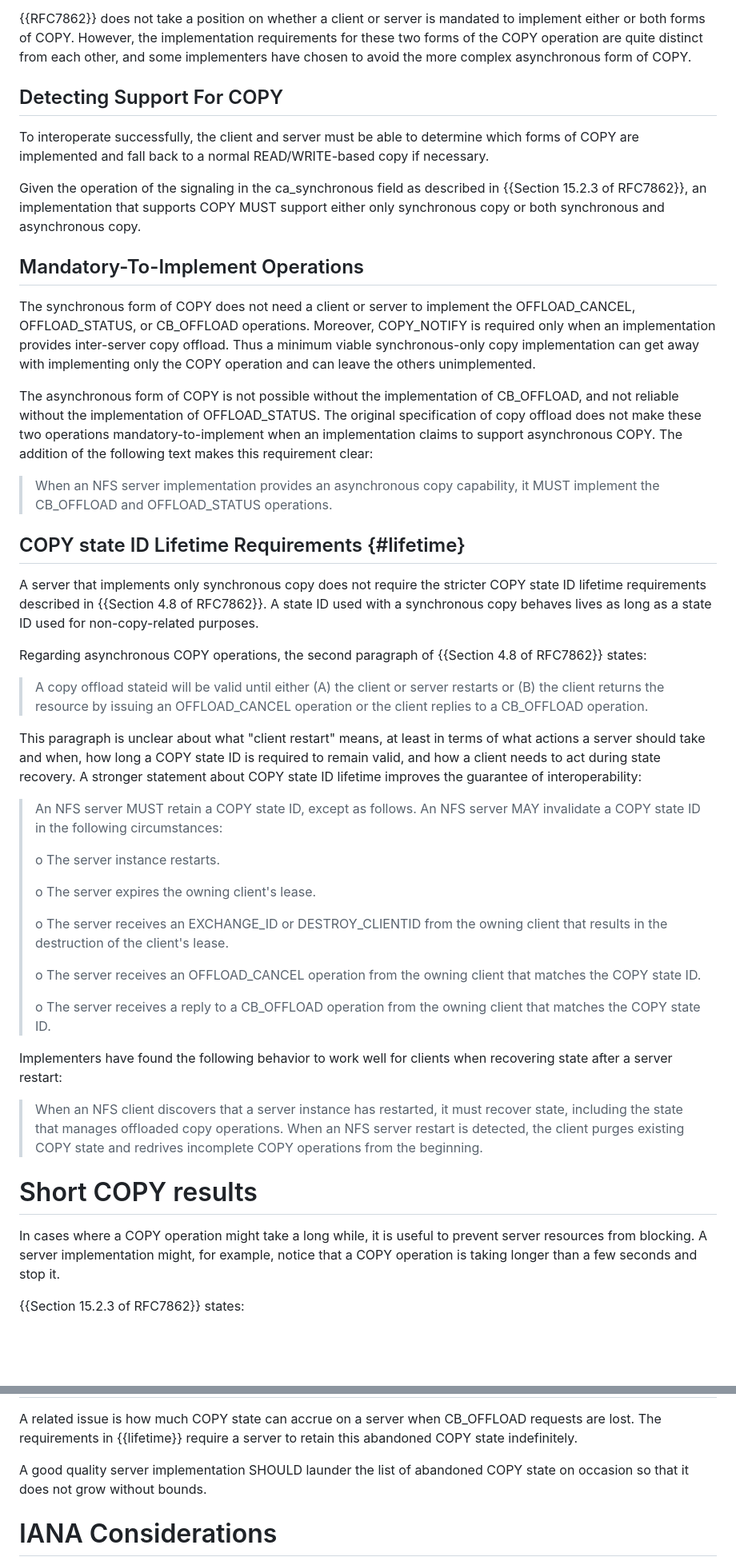
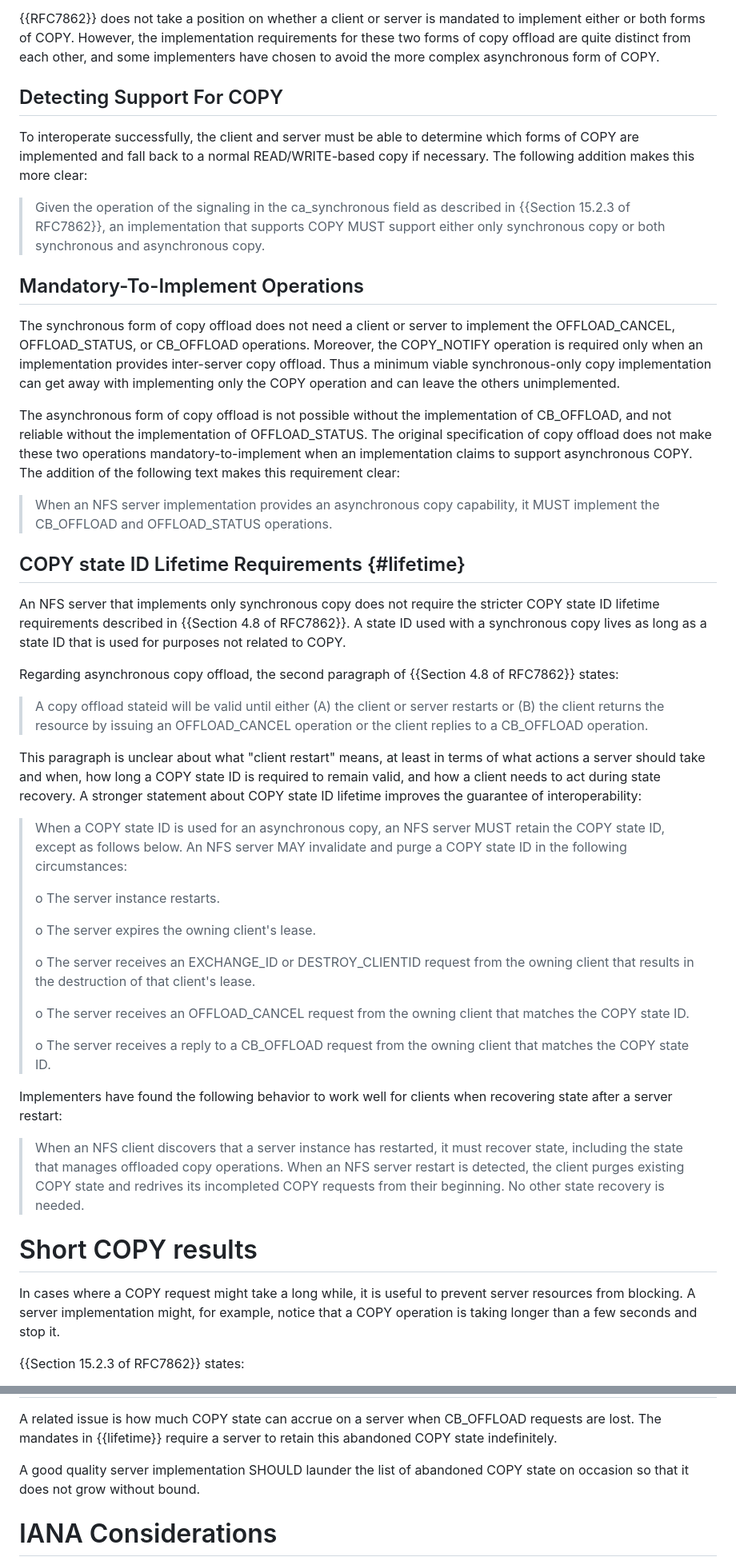
Before and after one commit to chucklever/i-d-update-copy-spec, a Markdown page: draft-cel-nfsv4-update-copy-spec.md, 2 parts joined by grey strips. Shown: that part at 80% size. GitHub-like rendering; blank space fills up the shorter version.

```diff
--- a/draft-cel-nfsv4-update-copy-spec.md
+++ b/draft-cel-nfsv4-update-copy-spec.md
@@ -82,7 +82,7 @@ operation or not. However, COPY comes in two distinct flavors:
 {{RFC7862}} does not take a position on whether a client or server
 is mandated to implement either or both forms of COPY.
 However, the implementation requirements for these two
-forms of the COPY operation are quite distinct from each other,
+forms of copy offload are quite distinct from each other,
 and some implementers have chosen to avoid the more complex
 asynchronous form of COPY.
 
@@ -90,24 +90,27 @@ asynchronous form of COPY.
 
 To interoperate successfully, the client and server must be able
 to determine which forms of COPY are implemented and fall back to
-a normal READ/WRITE-based copy if necessary.
+a normal READ/WRITE-based copy if necessary. The following
+addition makes this more clear:
 
-Given the operation of the signaling in the ca_synchronous field
-as described in {{Section 15.2.3 of RFC7862}}, an implementation
-that supports COPY MUST support either only synchronous copy or
-both synchronous and asynchronous copy.
+> Given the operation of the signaling in the ca_synchronous field
+> as described in {{Section 15.2.3 of RFC7862}}, an implementation
+> that supports COPY MUST support either only synchronous copy or
+> both synchronous and asynchronous copy.
 
 ## Mandatory-To-Implement Operations
 
-The synchronous form of COPY does not need a client or server to
-implement the OFFLOAD_CANCEL, OFFLOAD_STATUS, or CB_OFFLOAD operations.
-Moreover, COPY_NOTIFY is required only when an implementation
-provides inter-server copy offload. Thus a minimum viable
-synchronous-only copy implementation can get away with implementing
-only the COPY operation and can leave the others unimplemented.
+The synchronous form of copy offload does not need a client or
+server to implement the OFFLOAD_CANCEL, OFFLOAD_STATUS, or
+CB_OFFLOAD operations.
+Moreover, the COPY_NOTIFY operation is required only when an
+implementation provides inter-server copy offload. Thus a minimum
+viable synchronous-only copy implementation can get away with
+implementing only the COPY operation and can leave the others
+unimplemented.
 
-The asynchronous form of COPY is not possible without the
-implementation of CB_OFFLOAD, and not reliable without the
+The asynchronous form of copy offload is not possible without
+the implementation of CB_OFFLOAD, and not reliable without the
 implementation of OFFLOAD_STATUS. The original specification of
 copy offload does not make these two operations mandatory-to-implement
 when an implementation claims to support asynchronous COPY. The
@@ -119,13 +122,13 @@ addition of the following text makes this requirement clear:
 
 ## COPY state ID Lifetime Requirements {#lifetime}
 
-A server that implements only synchronous copy does not require
+An NFS server that implements only synchronous copy does not require
 the stricter COPY state ID lifetime requirements described in
 {{Section 4.8 of RFC7862}}. A state ID used with a synchronous
-copy behaves lives as long as a state ID used for non-copy-related
-purposes.
+copy lives as long as a state ID that is used for purposes not
+related to COPY.
 
-Regarding asynchronous COPY operations,
+Regarding asynchronous copy offload,
 the second paragraph of {{Section 4.8 of RFC7862}} states:
 
 > A copy offload stateid will be valid until either (A) the client or
@@ -139,22 +142,23 @@ long a COPY state ID is required to remain valid, and how a client
 needs to act during state recovery. A stronger statement about
 COPY state ID lifetime improves the guarantee of interoperability:
 
-> An NFS server MUST retain a COPY state ID, except as follows.
-> An NFS server MAY invalidate a COPY state ID in the following
-> circumstances:
+> When a COPY state ID is used for an asynchronous copy, an NFS
+> server MUST retain the COPY state ID, except as follows below.
+> An NFS server MAY invalidate and purge a COPY state ID in the
+> following circumstances:
 >
 > o The server instance restarts.
 >
 > o The server expires the owning client's lease.
 >
-> o The server receives an EXCHANGE_ID or DESTROY_CLIENTID from the
->   owning client that results in the destruction of the client's
->   lease.
+> o The server receives an EXCHANGE_ID or DESTROY_CLIENTID request
+>   from the owning client that results in the destruction of that
+>   client's lease.
 >
-> o The server receives an OFFLOAD_CANCEL operation from the owning
+> o The server receives an OFFLOAD_CANCEL request from the owning
 >   client that matches the COPY state ID.
 >
-> o The server receives a reply to a CB_OFFLOAD operation from the
+> o The server receives a reply to a CB_OFFLOAD request from the
 >   owning client that matches the COPY state ID.
 
 Implementers have found the following behavior to work well for
@@ -163,12 +167,13 @@ clients when recovering state after a server restart:
 > When an NFS client discovers that a server instance has restarted,
 > it must recover state, including the state that manages offloaded
 > copy operations. When an NFS server restart is detected, the
-> client purges existing COPY state and redrives incomplete COPY
-> operations from the beginning.
+> client purges existing COPY state and redrives its incompleted
+> COPY requests from their beginning. No other state recovery is
+> needed.
 
 # Short COPY results
 
-In cases where a COPY operation might take a long while, it is useful
+In cases where a COPY request might take a long while, it is useful
 to prevent server resources from blocking. A server implementation
 might, for example, notice that a COPY operation is taking longer
 than a few seconds and stop it.
@@ -313,11 +318,11 @@ in response until more server resources become available.
 
 A related issue is how much COPY state can accrue on a server
-when CB_OFFLOAD requests are lost. The requirements in {{lifetime}}
+when CB_OFFLOAD requests are lost. The mandates in {{lifetime}}
 require a server to retain this abandoned COPY state indefinitely.
 
 A good quality server implementation SHOULD launder the list of
 abandoned COPY state on occasion so that it does not grow without
-bounds.
+bound.
 
 # IANA Considerations
 
```
Also changed, not shown: other parts of draft-cel-nfsv4-update-copy-spec.md (+34 -34 lines).
